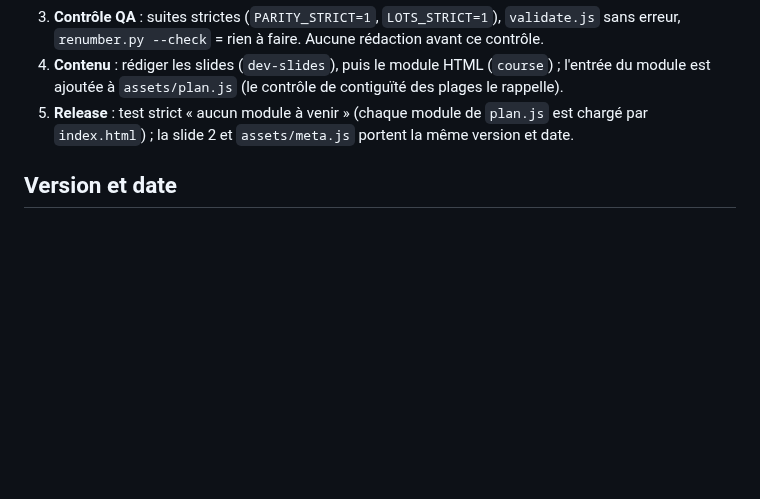
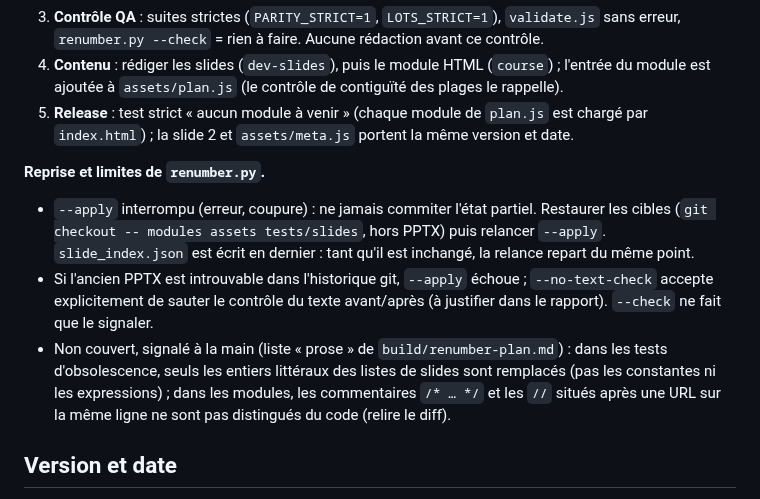
Before and after one commit to CCoupel/ansible-training, a Markdown page: CONVENTIONS.md, the part around the change. Rendered like a GitHub page; blank space fills up the shorter version.

Commit message:
docs(conventions): reprise de renumber.py, limites, m17 dans la spec course
Co-Authored-By: Claude Sonnet 5.5 <noreply@anthropic.com>

```diff
--- a/CONVENTIONS.md
+++ b/CONVENTIONS.md
@@ -153,6 +153,11 @@ Toute insertion de slides suit cet ordre, **dans le même lot** que le module HT
 4. **Contenu** : rédiger les slides (`dev-slides`), puis le module HTML (`course`) ; l'entrée du module est ajoutée à `assets/plan.js` (le contrôle de contiguïté des plages le rappelle).
 5. **Release** : test strict « aucun module à venir » (chaque module de `plan.js` est chargé par `index.html`) ; la slide 2 et `assets/meta.js` portent la même version et date.
 
+**Reprise et limites de `renumber.py`.**
+- `--apply` interrompu (erreur, coupure) : ne jamais commiter l'état partiel. Restaurer les cibles (`git checkout -- modules assets tests/slides`, hors PPTX) puis relancer `--apply`. `slide_index.json` est écrit en dernier : tant qu'il est inchangé, la relance repart du même point.
+- Si l'ancien PPTX est introuvable dans l'historique git, `--apply` échoue ; `--no-text-check` accepte explicitement de sauter le contrôle du texte avant/après (à justifier dans le rapport). `--check` ne fait que le signaler.
+- Non couvert, signalé à la main (liste « prose » de `build/renumber-plan.md`) : dans les tests d'obsolescence, seuls les entiers littéraux des listes de slides sont remplacés (pas les constantes ni les expressions) ; dans les modules, les commentaires `/* … */` et les `//` situés après une URL sur la même ligne ne sont pas distingués du code (relire le diff).
+
 ## Version et date
 
 La version et les versions de référence affichées sur l'accueil viennent de `assets/meta.js` (jamais saisies à la main). À la release, `node tools/sync-meta.js --version X.Y.Z --date JJ/MM/AAAA` est lancé dans le même commit que la slide 2 du PPTX.
```
Also changed, not shown: .claude/agents/generic.course.md (+1 -1 lines).
